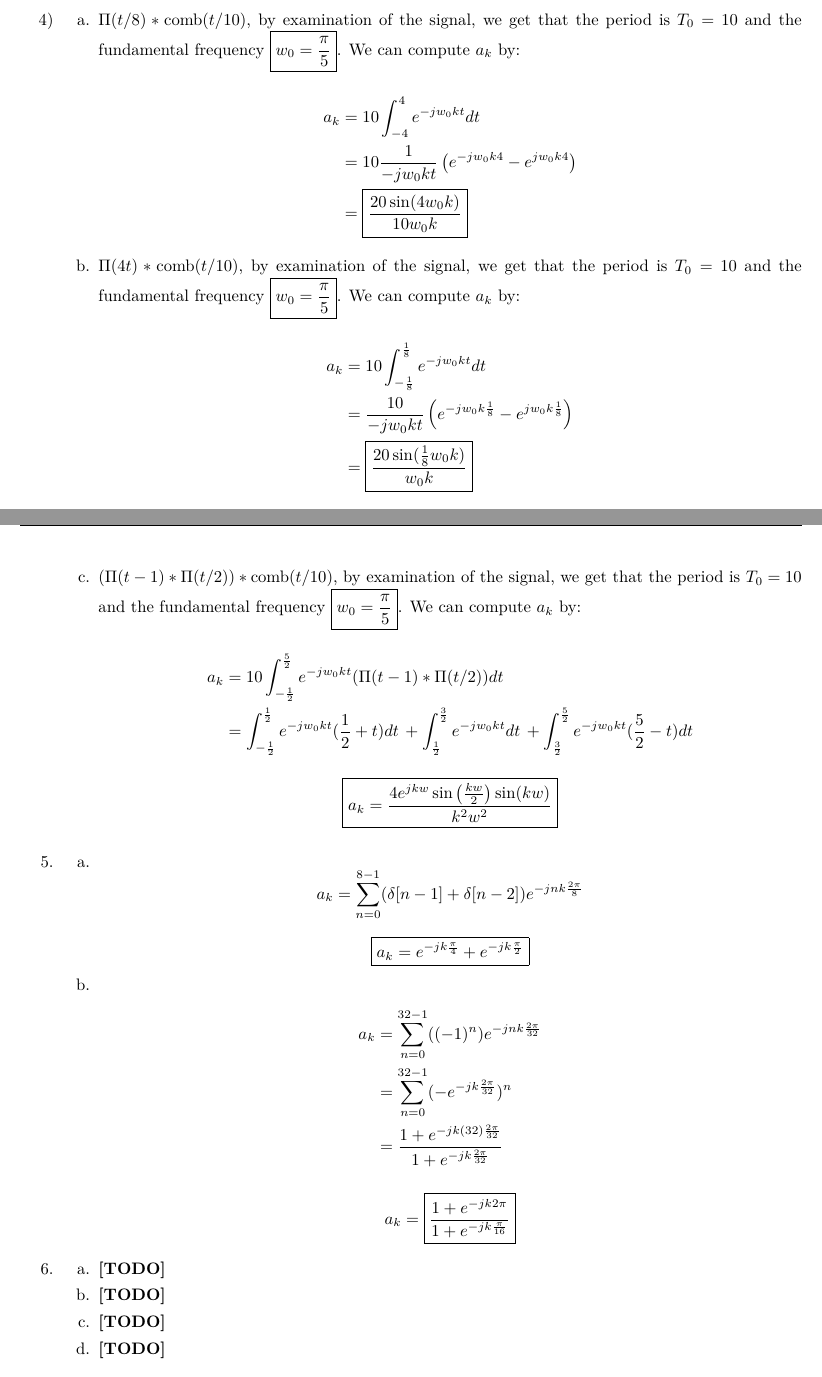
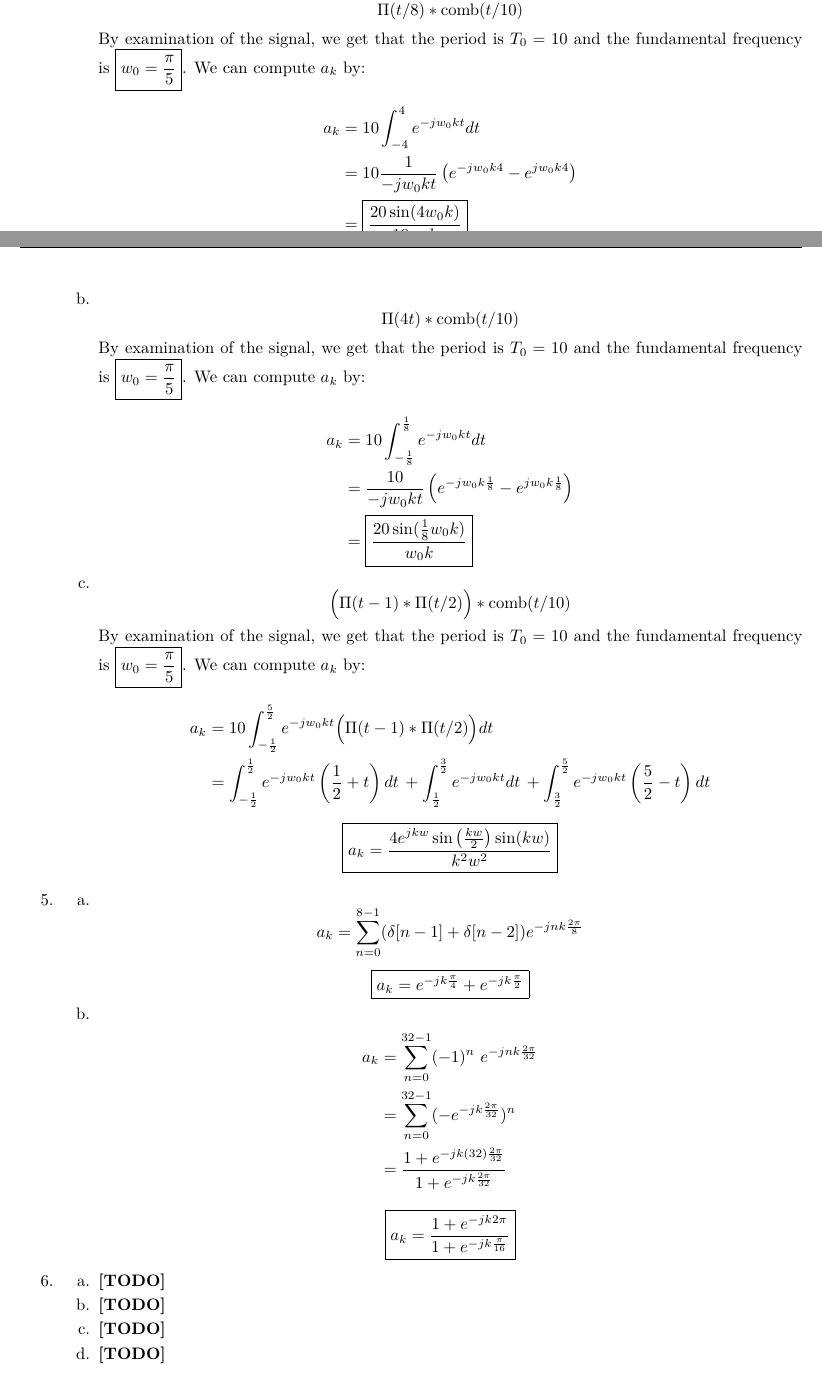
Before and after one commit to chaimleib/EE120, a LaTeX problem sheet (HW2/HW2.tex): two parts of pages 2 and 3 of 3, joined at a grey line, cut so that both start at the same text. Compiled offline with XeLaTeX.

Commit message:
typos corrected. Added pre-work for 2a

```diff
--- a/HW2/HW2.tex
+++ b/HW2/HW2.tex
@@ -173,9 +182,13 @@
   \begin{enumerate}
   \def\labelenumii{\alph{enumii}.}
   \item
-    \(\Pi(t / 8) * \text{comb}(t / 10)\), by examination of the signal,
-    we get that the period is \(T_0 = 10\) and the fundamental frequency
-    \(\boxed{w_0 = \frac{\pi}{5}}\). We can compute \(a_k\) by:
+    \[
+        \Pi(t / 8) * \text{comb}(t / 10)
+    \]
+
+    By examination of the signal, we get that the period is \(T_0 = 10\)
+    and the fundamental frequency is \(\boxed{w_0 = \frac{\pi}{5}}\). We
+    can compute \(a_k\) by:
 
     \begin{align*}
         a_k &= 10\int_{-4}^{4} e^{-jw_0 k t} dt \\
@@ -183,9 +196,13 @@
             &= \boxed{ \frac{20\sin(4w_0 k)}{10 w_0 k} }
     \end{align*}
   \item
-    \(\Pi(4t) * \text{comb}(t / 10)\), by examination of the signal, we
-    get that the period is \(T_0 = 10\) and the fundamental frequency
-    \(\boxed{w_0 = \frac{\pi}{5}}\). We can compute \(a_k\) by:
+    \[
+        \Pi(4t) * \text{comb}(t / 10)
+    \]
+
+    By examination of the signal, we get that the period is \(T_0 = 10\)
+    and the fundamental frequency is \(\boxed{w_0 = \frac{\pi}{5}}\). We
+    can compute \(a_k\) by:
 
     \begin{align*}
         a_k &= 10 \int_{-\frac{1}{8}}^{\frac{1}{8}} e^{-jw_0 k t} dt \\
@@ -195,16 +212,19 @@
         &= \boxed{ \frac{20\sin(\frac{1}{8}w_0 k)}{w_0 k} }
     \end{align*}
   \item
-    \((\Pi(t - 1) * \Pi(t / 2)) * \text{comb}(t / 10)\), by examination
-    of the signal, we get that the period is \(T_0 = 10\) and the
-    fundamental frequency \(\boxed{w_0 = \frac{\pi}{5}}\). We can
-    compute \(a_k\) by:
+    \[
+        \Big( \Pi(t - 1) * \Pi(t / 2) \Big) * \text{comb}(t / 10)
+    \]
+
+    By examination of the signal, we get that the period is \(T_0 = 10\)
+    and the fundamental frequency is \(\boxed{w_0 = \frac{\pi}{5}}\). We
+    can compute \(a_k\) by:
 
     \begin{align*}
-        a_k &= 10 \int_{-\frac{1}{2}}^{\frac{5}{2}} e^{-jw_0 k t} (\Pi(t - 1) * \Pi(t / 2)) dt \\
-            &= \int_{-\frac{1}{2}}^{\frac{1}{2}} e^{-jw_0 k t} (\frac{1}{2} + t)dt \, +
-        \int_{\frac{1}{2}}^{\frac{3}{2}} e^{-jw_0 k t} dt\, +
-        \int_{\frac{3}{2}}^{\frac{5}{2}} e^{-jw_0 k t}(\frac{5}{2} - t) dt
+        a_k &= 10 \int_{-\frac{1}{2}}^{\frac{5}{2}} e^{-jw_0 k t} \Big( \Pi(t - 1) * \Pi(t / 2) \Big) dt \\
+            &=  \int_{-\frac{1}{2}}^{\frac{1}{2}} e^{-jw_0 k t} \left( \frac{1}{2} + t \right) dt \, +
+                \int_{ \frac{1}{2}}^{\frac{3}{2}} e^{-jw_0 k t} dt\, +
+                \int_{ \frac{3}{2}}^{\frac{5}{2}} e^{-jw_0 k t} \left( \frac{5}{2} - t \right) dt
     \end{align*}
 
     \[
@@ -229,13 +249,13 @@
     \]
   \item
     \begin{align*}
-        a_k &= \sum_{n = 0}^{32 - 1} ((-1)^n ) e^{-j n k \frac{2\pi}{32}} \\
+        a_k &= \sum_{n = 0}^{32 - 1} (-1)^n ~ e^{-j n k \frac{2\pi}{32}} \\
             &= \sum_{n = 0}^{32 - 1} (-e^{-j k \frac{2\pi}{32}})^n \\
             &= \frac{1 + e^{-jk(32) \frac{2\pi}{32} }}{1 + e^{-jk\frac{2\pi}{32}}}
     \end{align*}
 
     \[
-        a_k = \boxed{\frac{1 + e^{-jk 2\pi}}{1 + e^{-jk\frac{\pi}{16}}}}
+        \boxed{a_k = \frac{1 + e^{-jk 2\pi}}{1 + e^{-jk\frac{\pi}{16}}}}
     \]
   \end{enumerate}
 \item
```
Also changed, not shown: HW2/HW2.md (+33 -13 lines), HW2/HW2.tex (15 more changed lines).
